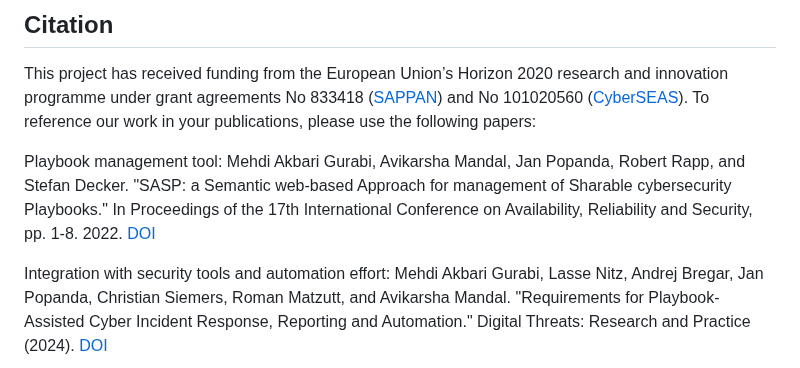
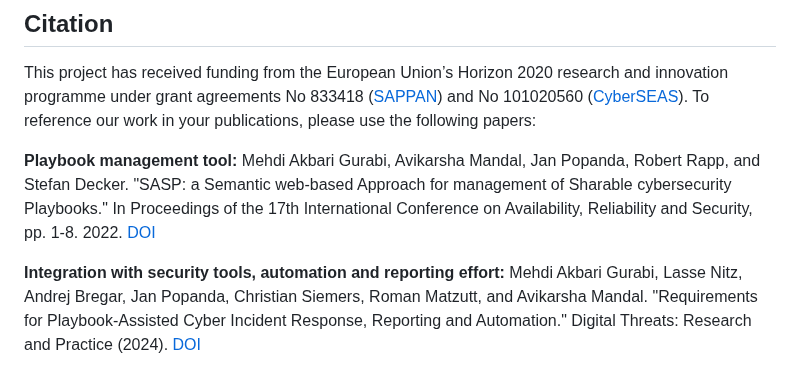
Before and after one commit to Fraunhofer-FIT-DSAI/SASP, a Markdown page: README.md, the part around one of its changes. Rendered like a GitHub page.

```diff
--- a/README.md
+++ b/README.md
@@ -204,11 +200,11 @@ This section should list all the major technologies that are used to develop the
 This project has received funding from the European Union’s Horizon 2020 research and innovation programme under grant agreements No 833418 ([SAPPAN](https://sappan-project.eu/)) and No 101020560 ([CyberSEAS](https://cyberseas.eu/)).
 To reference our work in your publications, please use the following papers:
 
-Playbook management tool:
+**Playbook management tool:**
 Mehdi Akbari Gurabi, Avikarsha Mandal, Jan Popanda, Robert Rapp, and Stefan Decker. "SASP: a Semantic web-based Approach for management of Sharable cybersecurity Playbooks." In Proceedings of the 17th International Conference on Availability, Reliability and Security, pp. 1-8. 2022.
 [DOI](https://doi.org/10.1145/3538969.3544478)
 
-Integration with security tools and automation effort:
+**Integration with security tools, automation and reporting effort:**
 Mehdi Akbari Gurabi, Lasse Nitz, Andrej Bregar, Jan Popanda, Christian Siemers, Roman Matzutt, and Avikarsha Mandal. "Requirements for Playbook-Assisted Cyber Incident Response, Reporting and Automation." Digital Threats: Research and Practice (2024).
 [DOI](https://doi.org/10.1145/3688810)
 
```
Also changed, not shown: other parts of README.md (+0 -4 lines).
